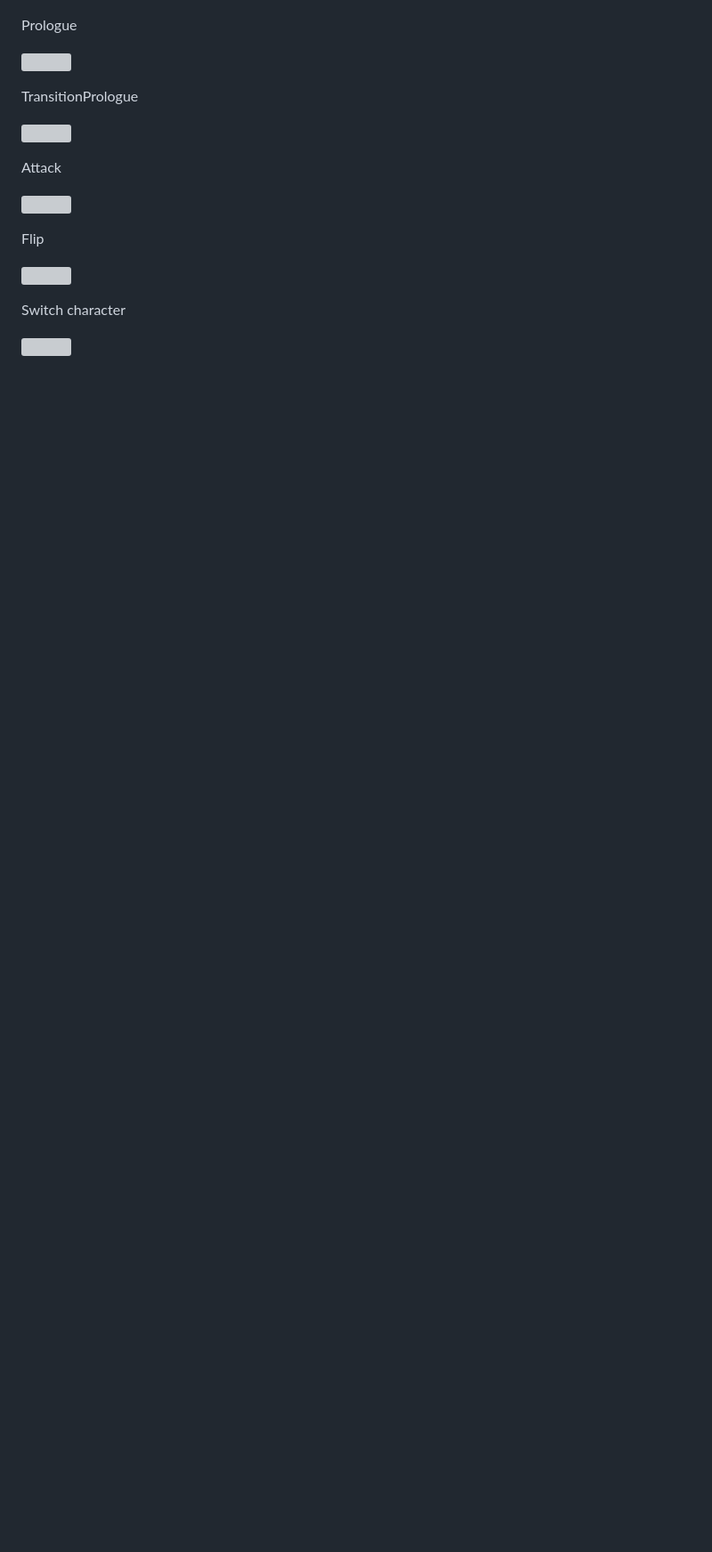
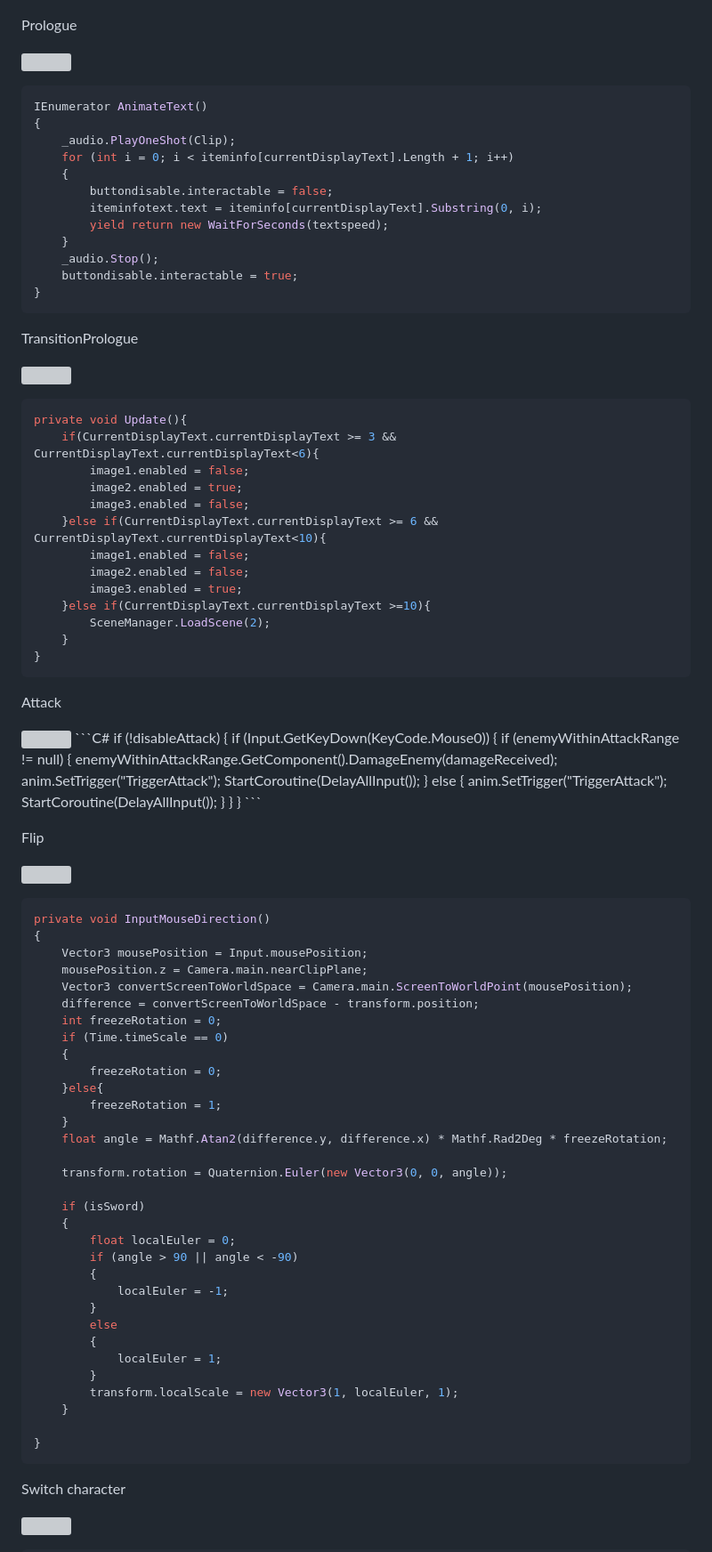
Before and after one commit to ChristopherAngrico/SlimeApocalypse, a Markdown page: README.md, the part around one of its changes. Shown at 89% size. Drawn GitHub-style; blank space fills up the shorter version; grey boxes are pictures that could not be loaded.

````diff
--- a/README.md
+++ b/README.md
@@ -30,15 +96,100 @@ one human to enter at a time, they need to perform a person swapping ritual for
 <p>Prologue<p/>
 <img src="https://github.com/ChristopherAngrico/SlimeApocalypse/assets/87889745/7f6a02dc-25f1-4658-8762-b58dab4e2819"30%" width="30%">
+
+```c#
+IEnumerator AnimateText()
+{
+    _audio.PlayOneShot(Clip);
+    for (int i = 0; i < iteminfo[currentDisplayText].Length + 1; i++)
+    {
+        buttondisable.interactable = false;
+        iteminfotext.text = iteminfo[currentDisplayText].Substring(0, i);
+        yield return new WaitForSeconds(textspeed);
+    }
+    _audio.Stop();
+    buttondisable.interactable = true;
+}
+```
 
 <p>TransitionPrologue<p/>
 <img src="https://github.com/ChristopherAngrico/SlimeApocalypse/assets/87889745/7ed27b14-b354-4122-88fc-9d006cd38008" width="30%">
 
+```c#
+private void Update(){
+    if(CurrentDisplayText.currentDisplayText >= 3 && CurrentDisplayText.currentDisplayText<6){
+        image1.enabled = false;
+        image2.enabled = true;
+        image3.enabled = false;
+    }else if(CurrentDisplayText.currentDisplayText >= 6 && CurrentDisplayText.currentDisplayText<10){
+        image1.enabled = false;
+        image2.enabled = false;
+        image3.enabled = true;
+    }else if(CurrentDisplayText.currentDisplayText >=10){
+        SceneManager.LoadScene(2);
+    }
+}
+```
+
 <p>Attack<p/>
 <img src="https://github.com/ChristopherAngrico/SlimeApocalypse/assets/87889745/ff4503ca-ef2c-4b58-afed-b18d297383d0" 30%" width="30%">
+```C#
+if (!disableAttack)
+{
+    if (Input.GetKeyDown(KeyCode.Mouse0))
+    {
+        if (enemyWithinAttackRange != null)
+        {
+            enemyWithinAttackRange.GetComponent<Enemy>().DamageEnemy(damageReceived);
+            anim.SetTrigger("TriggerAttack");
+            StartCoroutine(DelayAllInput());
+        }
+        else
+        {
+            anim.SetTrigger("TriggerAttack");
+            StartCoroutine(DelayAllInput());
+        }
+    }
+}
+```
 
 <p>Flip<p/>
 <img src="https://github.com/ChristopherAngrico/SlimeApocalypse/assets/87889745/46f620ca-e114-4167-917e-b159d02eda2b" 30%" width="30%">
 
+```c#
+private void InputMouseDirection()
+{
+    Vector3 mousePosition = Input.mousePosition;
+    mousePosition.z = Camera.main.nearClipPlane;
+    Vector3 convertScreenToWorldSpace = Camera.main.ScreenToWorldPoint(mousePosition);
+    difference = convertScreenToWorldSpace - transform.position;
+    int freezeRotation = 0;
+    if (Time.timeScale == 0)
+    {
+        freezeRotation = 0;
+    }else{
+        freezeRotation = 1;
+    }
+    float angle = Mathf.Atan2(difference.y, difference.x) * Mathf.Rad2Deg * freezeRotation;
+
+    transform.rotation = Quaternion.Euler(new Vector3(0, 0, angle));
+
+    if (isSword)
+    {
+        float localEuler = 0;
+        if (angle > 90 || angle < -90)
+        {
+            localEuler = -1;
+        }
+        else
+        {
+            localEuler = 1;
+        }
+        transform.localScale = new Vector3(1, localEuler, 1);
+    }
+
+}
+```
+
 <p>Switch character<p/>
 <img src="https://github.com/ChristopherAngrico/SlimeApocalypse/assets/87889745/eaf4812b-60e8-4105-81d3-a31cf06ee037" 30%" width="30%">
 
````
Also changed, not shown: other parts of README.md (+96 -0 lines).
